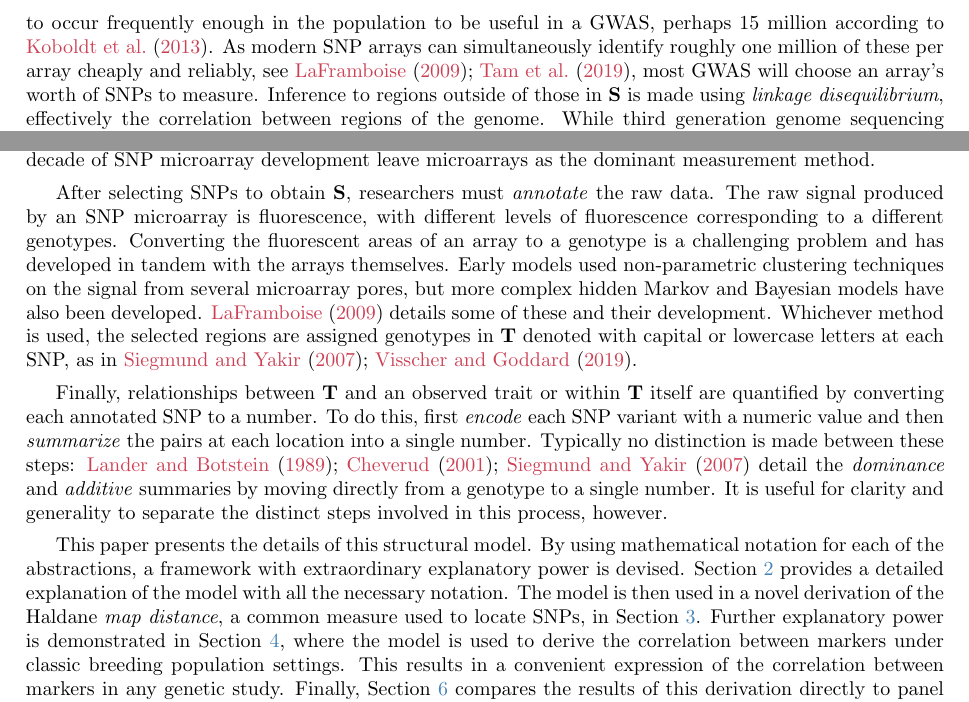
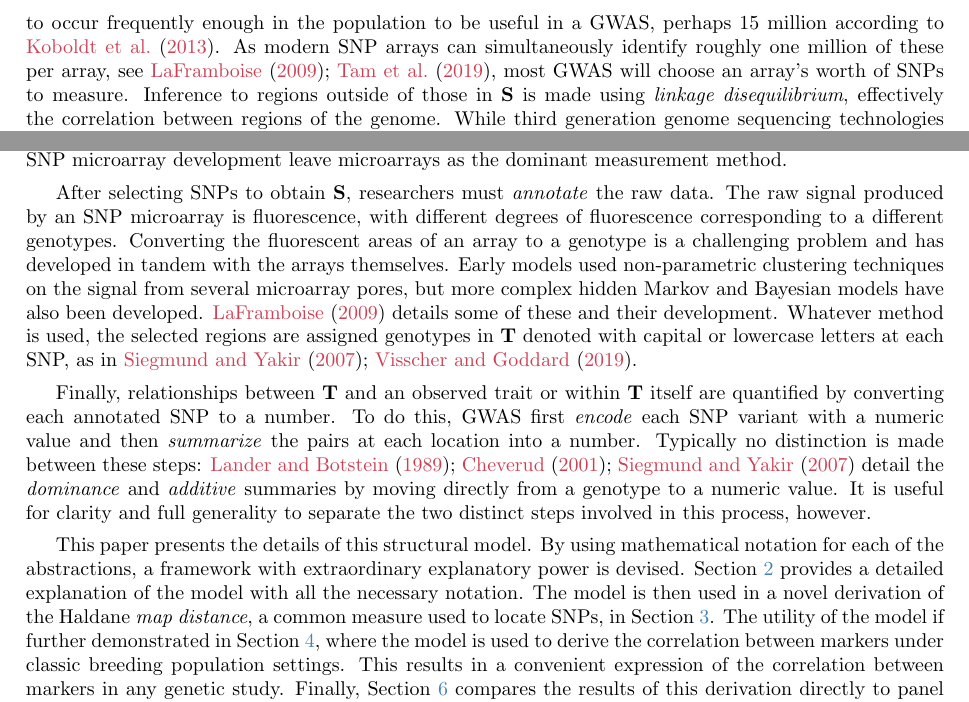
Before and after one commit to Salahub/map-distances, a LaTeX document (genMod.tex): two parts of page 2 of 21, joined at a grey line, cut so that both start at the same text. Compiled offline with pdfLaTeX.

Commit message:
Small edits

```diff
--- a/genMod.tex
+++ b/genMod.tex
@@ -208,11 +208,11 @@ To aid in this, Figure \ref{fig:modelDiagram} draws on the literature to present
 
-Starting with $\m{G}$, the whole genome of an individual organism, the \emph{select} step chooses which regions to measure, $\m{S}$. In human studies this is supported by SNP databases such as \cite{NCBIdbSNP} which document hundreds of millions of common SNPs in the human genome. Only a small proportion of these are estimated to occur frequently enough in the population to be useful in a GWAS, perhaps 15 million according to \cite{koboldtetal2013next}. As modern SNP arrays can simultaneously identify roughly one million of these per array cheaply and reliably, see \cite{laframboise2009, tametal2019benefits}, most GWAS will choose an array's worth of SNPs to measure. Inference to regions outside of those in $\m{S}$ is made using \emph{linkage disequilibrium}, effectively the correlation between regions of the genome. While third generation genome sequencing technologies allow for entire genomes to be sequenced, as noted in \cite{heatherchain2016sequencers, hasinetal2017multi, uffelmannetal2021gwas}, persistent high costs of next generation technologies and more than a decade of SNP microarray development leave microarrays as the dominant measurement method.
+Starting with $\m{G}$, the whole genome of an individual organism, the \emph{select} step chooses which regions to measure, $\m{S}$. In human studies this is supported by SNP databases such as \cite{NCBIdbSNP} which document hundreds of millions of common SNPs in the human genome. Only a small proportion of these are estimated to occur frequently enough in the population to be useful in a GWAS, perhaps 15 million according to \cite{koboldtetal2013next}. As modern SNP arrays can simultaneously identify roughly one million of these per array, see \cite{laframboise2009, tametal2019benefits}, most GWAS will choose an array's worth of SNPs to measure. Inference to regions outside of those in $\m{S}$ is made using \emph{linkage disequilibrium}, effectively the correlation between regions of the genome. While third generation genome sequencing technologies allow for entire genomes to be sequenced, as noted in \cite{heatherchain2016sequencers, hasinetal2017multi, uffelmannetal2021gwas}, persistent high costs of next generation technologies and more than a decade of SNP microarray development leave microarrays as the dominant measurement method.
 
-After selecting SNPs to obtain $\m{S}$, researchers must \emph{annotate} the raw data. The raw signal produced by an SNP microarray is fluorescence, with different levels of fluorescence corresponding to a different genotypes. Converting the fluorescent areas of an array to a genotype is a challenging problem and has developed in tandem with the arrays themselves. Early models used non-parametric clustering techniques on the signal from several microarray pores, but more complex hidden Markov and Bayesian models have also been developed. \cite{laframboise2009} details some of these and their development. Whichever method is used, the selected regions are assigned genotypes in $\m{T}$ denoted with capital or lowercase letters at each SNP, as in \cite{siegmundyakir2007, visschergoddard2019}.
+After selecting SNPs to obtain $\m{S}$, researchers must \emph{annotate} the raw data. The raw signal produced by an SNP microarray is fluorescence, with different degrees of fluorescence corresponding to a different genotypes. Converting the fluorescent areas of an array to a genotype is a challenging problem and has developed in tandem with the arrays themselves. Early models used non-parametric clustering techniques on the signal from several microarray pores, but more complex hidden Markov and Bayesian models have also been developed. \cite{laframboise2009} details some of these and their development. Whatever method is used, the selected regions are assigned genotypes in $\m{T}$ denoted with capital or lowercase letters at each SNP, as in \cite{siegmundyakir2007, visschergoddard2019}.
 
-Finally, relationships between $\m{T}$ and an observed trait or within $\m{T}$ itself are quantified by converting each annotated SNP to a number. To do this, first \emph{encode} each SNP variant with a numeric value and then \emph{summarize} the pairs at each location into a single number. Typically no distinction is made between these steps: \cite{LanderBotstein1989, cheverud2001, siegmundyakir2007} detail the \emph{dominance} and \emph{additive} summaries by moving directly from a genotype to a single number. It is useful for clarity and generality to separate the distinct steps involved in this process, however.
+Finally, relationships between $\m{T}$ and an observed trait or within $\m{T}$ itself are quantified by converting each annotated SNP to a number. To do this, GWAS first \emph{encode} each SNP variant with a numeric value and then \emph{summarize} the pairs at each location into a number. Typically no distinction is made between these steps: \cite{LanderBotstein1989, cheverud2001, siegmundyakir2007} detail the \emph{dominance} and \emph{additive} summaries by moving directly from a genotype to a numeric value. It is useful for clarity and full generality to separate the two distinct steps involved in this process, however.
 
-This paper presents the details of this structural model. By using mathematical notation for each of the abstractions, a framework with extraordinary explanatory power is devised. Section \ref{sec:theModel} provides a detailed explanation of the model with all the necessary notation. The model is then used in a novel derivation of the Haldane \emph{map distance}, a common measure used to locate SNPs, in Section \ref{sec:derivingDists}. Further explanatory power is demonstrated in Section \ref{sec:correlation}, where the model is used to derive the correlation between markers under classic breeding population settings. This results in a convenient expression of the correlation between markers in any genetic study. Finally, Section \ref{sec:model2real} compares the results of this derivation directly to panel data in mice.
+This paper presents the details of this structural model. By using mathematical notation for each of the abstractions, a framework with extraordinary explanatory power is devised. Section \ref{sec:theModel} provides a detailed explanation of the model with all the necessary notation. The model is then used in a novel derivation of the Haldane \emph{map distance}, a common measure used to locate SNPs, in Section \ref{sec:derivingDists}. The utility of the model if further demonstrated in Section \ref{sec:correlation}, where the model is used to derive the correlation between markers under classic breeding population settings. This results in a convenient expression of the correlation between markers in any genetic study. Finally, Section \ref{sec:model2real} compares the results of this derivation directly to panel data in mice.
 
 \section{A structural genetic model} \label{sec:theModel}
 
```
Also changed, not shown: genMod.pdf, genMod.tex (2 more changed lines), 1 other file.
